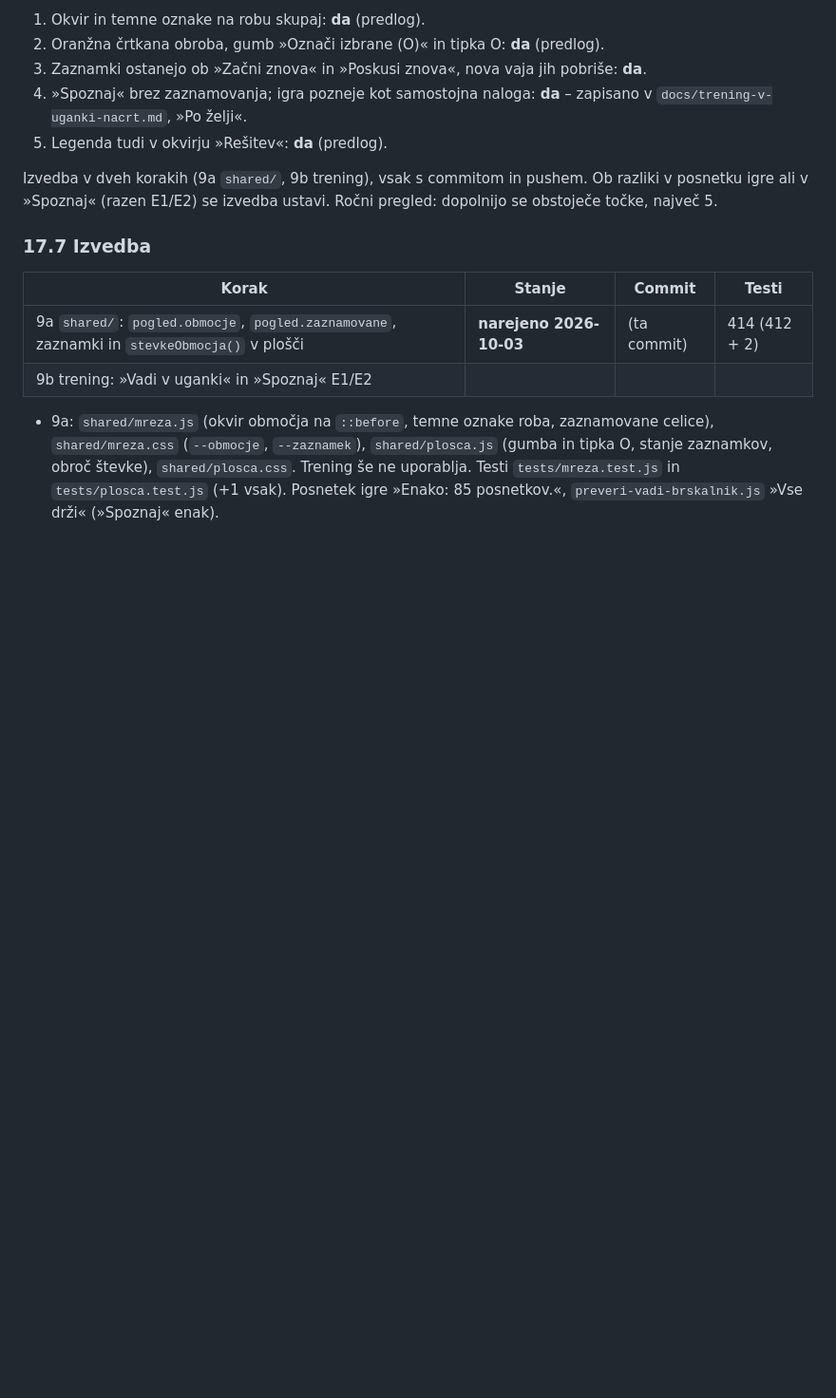
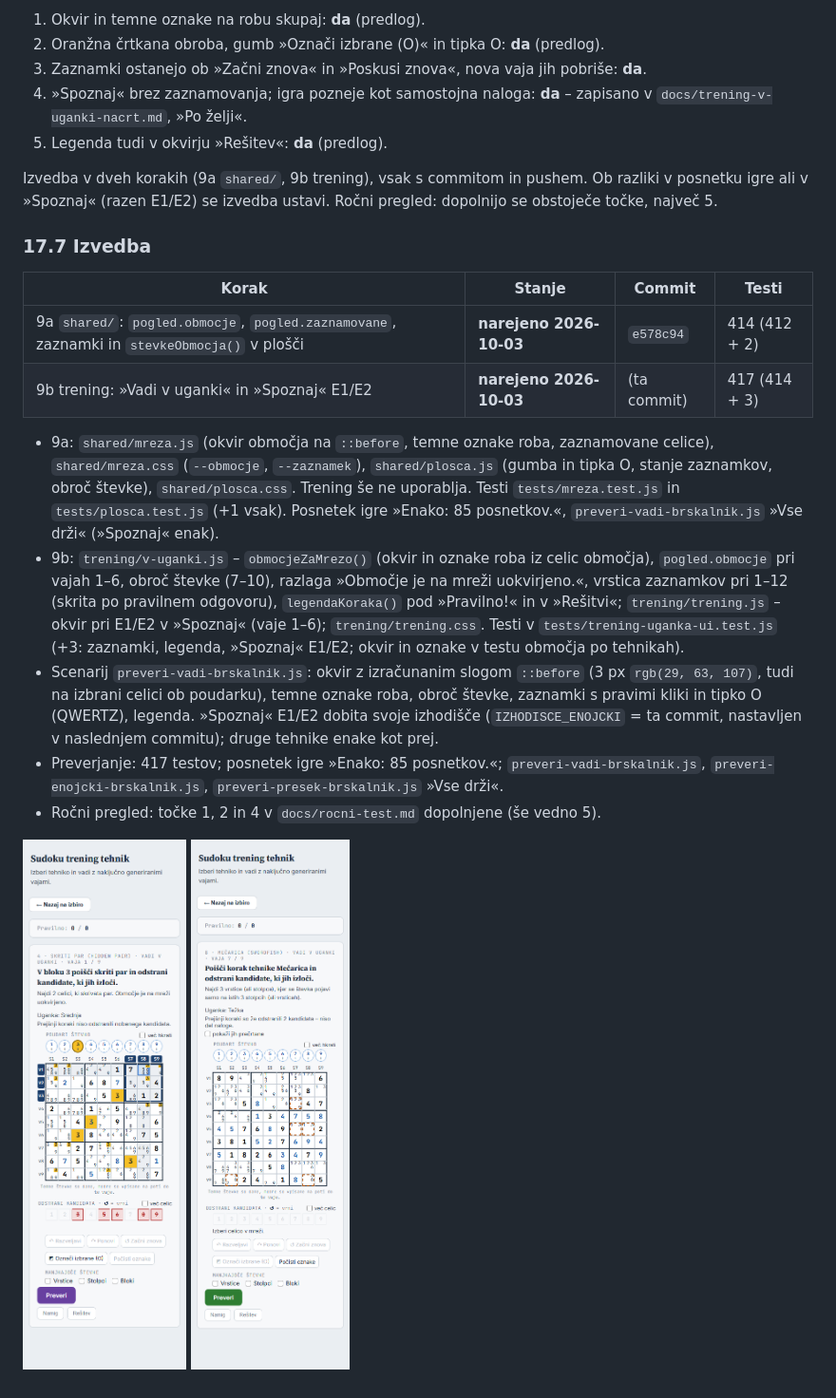
Before and after one commit to Prekmurc/Sudoku, a Markdown page: docs/vadi-v-uganki-nacrt.md, the part around the change. Shown at 95% size. GitHub-like rendering; pictures changed too: docs/slike/vadi-v-uganki/izvedba-9b-obmocje-375.png (added), docs/slike/vadi-v-uganki/izvedba-9b-zaznamki-375.png (added); blank space fills up the shorter version.

```diff
--- a/docs/vadi-v-uganki-nacrt.md
+++ b/docs/vadi-v-uganki-nacrt.md
@@ -1040,11 +1040,30 @@ obstoječe točke, največ 5.
 
 | Korak | Stanje | Commit | Testi |
 |---|---|---|---|
-| 9a `shared/`: `pogled.obmocje`, `pogled.zaznamovane`, zaznamki in `stevkeObmocja()` v plošči | **narejeno 2026-10-03** | (ta commit) | 414 (412 + 2) |
-| 9b trening: »Vadi v uganki« in »Spoznaj« E1/E2 | | | |
+| 9a `shared/`: `pogled.obmocje`, `pogled.zaznamovane`, zaznamki in `stevkeObmocja()` v plošči | **narejeno 2026-10-03** | `e578c94` | 414 (412 + 2) |
+| 9b trening: »Vadi v uganki« in »Spoznaj« E1/E2 | **narejeno 2026-10-03** | (ta commit) | 417 (414 + 3) |
 
 - 9a: `shared/mreza.js` (okvir območja na `::before`, temne oznake roba, zaznamovane
   celice), `shared/mreza.css` (`--obmocje`, `--zaznamek`), `shared/plosca.js` (gumba in
   tipka O, stanje zaznamkov, obroč števke), `shared/plosca.css`. Trening še ne uporablja.
   Testi `tests/mreza.test.js` in `tests/plosca.test.js` (+1 vsak). Posnetek igre »Enako:
   85 posnetkov.«, `preveri-vadi-brskalnik.js` »Vse drži« (»Spoznaj« enak).
+- 9b: `trening/v-uganki.js` – `obmocjeZaMrezo()` (okvir in oznake roba iz celic
+  območja), `pogled.obmocje` pri vajah 1–6, obroč števke (7–10), razlaga »Območje je na
+  mreži uokvirjeno.«, vrstica zaznamkov pri 1–12 (skrita po pravilnem odgovoru),
+  `legendaKoraka()` pod »Pravilno!« in v »Rešitvi«; `trening/trening.js` – okvir pri
+  E1/E2 v »Spoznaj« (vaje 1–6); `trening/trening.css`. Testi v
+  `tests/trening-uganka-ui.test.js` (+3: zaznamki, legenda, »Spoznaj« E1/E2; okvir in
+  oznake v testu območja po tehnikah).
+- Scenarij `preveri-vadi-brskalnik.js`: okvir z izračunanim slogom `::before` (3 px
+  `rgb(29, 63, 107)`, tudi na izbrani celici ob poudarku), temne oznake roba, obroč
+  števke, zaznamki s pravimi kliki in tipko O (QWERTZ), legenda. »Spoznaj« E1/E2 dobita
+  svoje izhodišče (`IZHODISCE_ENOJCKI` = ta commit, nastavljen v naslednjem commitu);
+  druge tehnike enake kot prej.
+- Preverjanje: 417 testov; posnetek igre »Enako: 85 posnetkov.«;
+  `preveri-vadi-brskalnik.js`, `preveri-enojcki-brskalnik.js`, `preveri-presek-brskalnik.js`
+  »Vse drži«.
+- Ročni pregled: točke 1, 2 in 4 v `docs/rocni-test.md` dopolnjene (še vedno 5).
+
+![9b: območje, 4 · Skriti par, 375 px](slike/vadi-v-uganki/izvedba-9b-obmocje-375.png)
+![9b: zaznamki, 8 · Mečarica, 375 px](slike/vadi-v-uganki/izvedba-9b-zaznamki-375.png)
```
Also changed, not shown: CLAUDE.md (+3 -3 lines), docs/rocni-test.md (+4 -4 lines), 5 other files.
